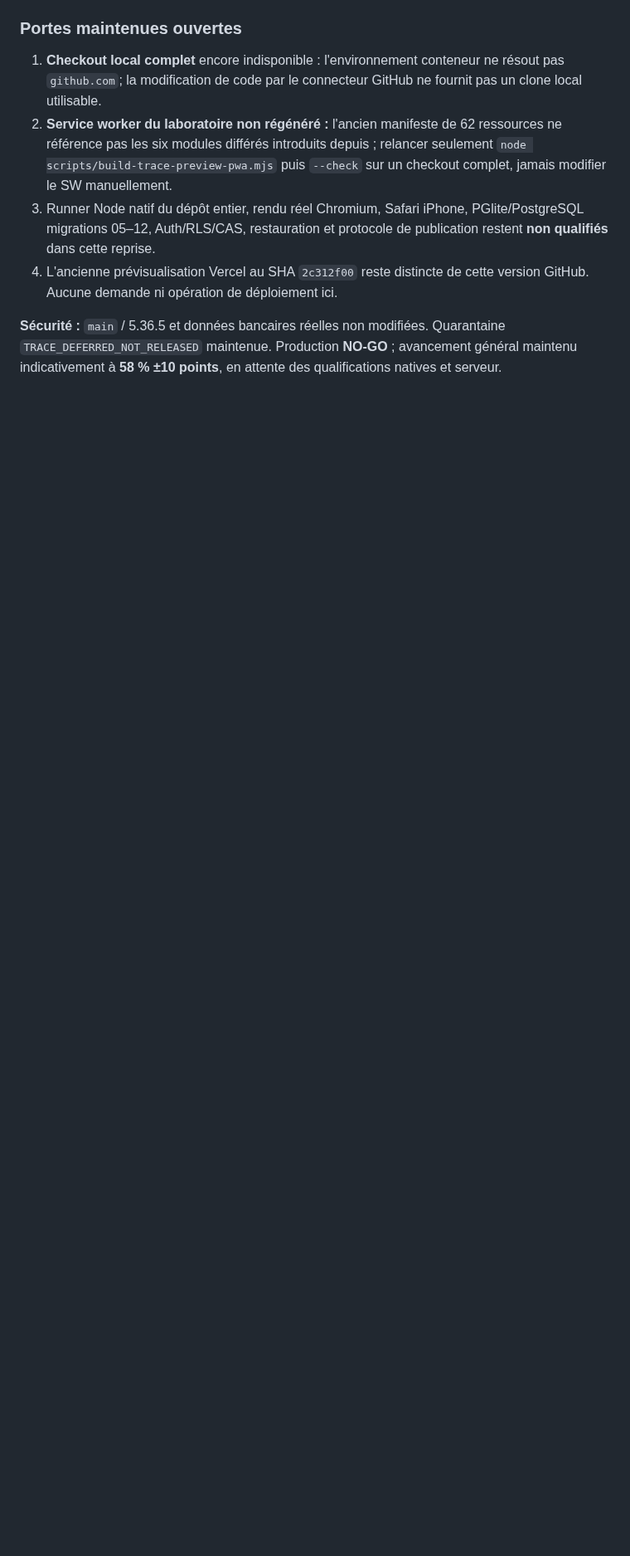
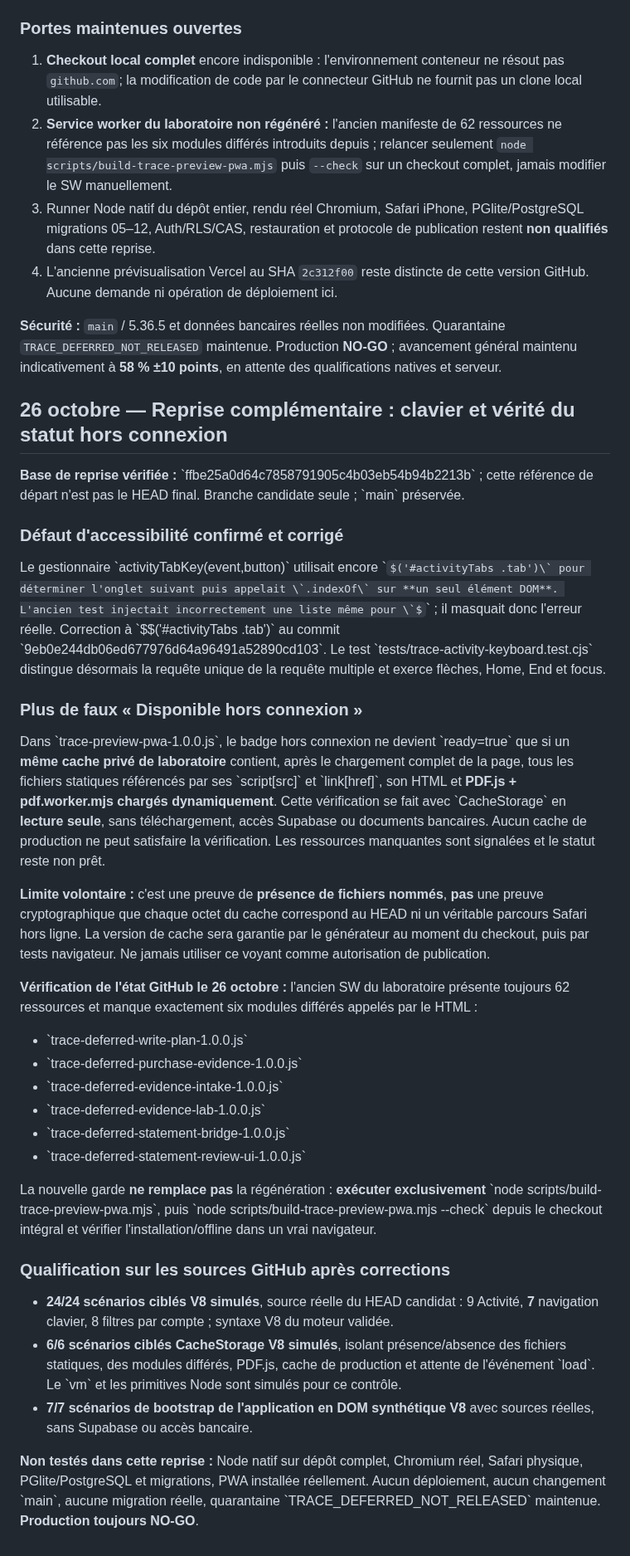
Before and after one commit to louisantoine78/Budget-duo, a Markdown page: docs/TRACE-5.37.0-PREVIEW-READINESS.md, the part around the change. Shown at 83% size. Drawn GitHub-style; some formulas as TeX source; blank space fills up the shorter version.

Commit message:
docs(trace): record keyboard fix and fail-closed offline readiness audit [skip ci]

```diff
--- a/docs/TRACE-5.37.0-PREVIEW-READINESS.md
+++ b/docs/TRACE-5.37.0-PREVIEW-READINESS.md
@@ -145,3 +145,35 @@ La production demeure **NO-GO**, `main` stable `02c70f50e7e51da79b77a91dde96a03c
 4. L'ancienne prévisualisation Vercel au SHA `2c312f00` reste distincte de cette version GitHub. Aucune demande ni opération de déploiement ici.
 
 **Sécurité :** `main` / 5.36.5 et données bancaires réelles non modifiées. Quarantaine `TRACE_DEFERRED_NOT_RELEASED` maintenue. Production **NO-GO** ; avancement général maintenu indicativement à **58 % ±10 points**, en attente des qualifications natives et serveur.
+
+## 26 octobre — Reprise complémentaire : clavier et vérité du statut hors connexion
+
+**Base de reprise vérifiée :** \`ffbe25a0d64c7858791905c4b03eb54b94b2213b\` ; cette référence de départ n'est pas le HEAD final. Branche candidate seule ; \`main\` préservée.
+
+### Défaut d'accessibilité confirmé et corrigé
+
+Le gestionnaire \`activityTabKey(event,button)\` utilisait encore \`$('#activityTabs .tab')\` pour déterminer l'onglet suivant puis appelait \`.indexOf\` sur **un seul élément DOM**. L'ancien test injectait incorrectement une liste même pour \`$\` ; il masquait donc l'erreur réelle. Correction à \`$$('#activityTabs .tab')\` au commit \`9eb0e244db06ed677976d64a96491a52890cd103\`. Le test \`tests/trace-activity-keyboard.test.cjs\` distingue désormais la requête unique de la requête multiple et exerce flèches, Home, End et focus.
+
+### Plus de faux « Disponible hors connexion »
+
+Dans \`trace-preview-pwa-1.0.0.js\`, le badge hors connexion ne devient \`ready=true\` que si un **même cache privé de laboratoire** contient, après le chargement complet de la page, tous les fichiers statiques référencés par ses \`script[src]\` et \`link[href]\`, son HTML et **PDF.js + pdf.worker.mjs chargés dynamiquement**. Cette vérification se fait avec \`CacheStorage\` en **lecture seule**, sans téléchargement, accès Supabase ou documents bancaires. Aucun cache de production ne peut satisfaire la vérification. Les ressources manquantes sont signalées et le statut reste non prêt.
+
+**Limite volontaire :** c'est une preuve de **présence de fichiers nommés**, **pas** une preuve cryptographique que chaque octet du cache correspond au HEAD ni un véritable parcours Safari hors ligne. La version de cache sera garantie par le générateur au moment du checkout, puis par tests navigateur. Ne jamais utiliser ce voyant comme autorisation de publication.
+
+**Vérification de l'état GitHub le 26 octobre :** l'ancien SW du laboratoire présente toujours 62 ressources et manque exactement six modules différés appelés par le HTML :
+- \`trace-deferred-write-plan-1.0.0.js\`
+- \`trace-deferred-purchase-evidence-1.0.0.js\`
+- \`trace-deferred-evidence-intake-1.0.0.js\`
+- \`trace-deferred-evidence-lab-1.0.0.js\`
+- \`trace-deferred-statement-bridge-1.0.0.js\`
+- \`trace-deferred-statement-review-ui-1.0.0.js\`
+
+La nouvelle garde **ne remplace pas** la régénération : **exécuter exclusivement** \`node scripts/build-trace-preview-pwa.mjs\`, puis \`node scripts/build-trace-preview-pwa.mjs --check\` depuis le checkout intégral et vérifier l'installation/offline dans un vrai navigateur.
+
+### Qualification sur les sources GitHub après corrections
+
+- **24/24 scénarios ciblés V8 simulés**, source réelle du HEAD candidat : 9 Activité, **7** navigation clavier, 8 filtres par compte ; syntaxe V8 du moteur validée.
+- **6/6 scénarios ciblés CacheStorage V8 simulés**, isolant présence/absence des fichiers statiques, des modules différés, PDF.js, cache de production et attente de l'événement \`load\`. Le \`vm\` et les primitives Node sont simulés pour ce contrôle.
+- **7/7 scénarios de bootstrap de l'application en DOM synthétique V8** avec sources réelles, sans Supabase ou accès bancaire.
+
+**Non testés dans cette reprise :** Node natif sur dépôt complet, Chromium réel, Safari physique, PGlite/PostgreSQL et migrations, PWA installée réellement. Aucun déploiement, aucun changement \`main\`, aucune migration réelle, quarantaine \`TRACE_DEFERRED_NOT_RELEASED\` maintenue. **Production toujours NO-GO**.
```
